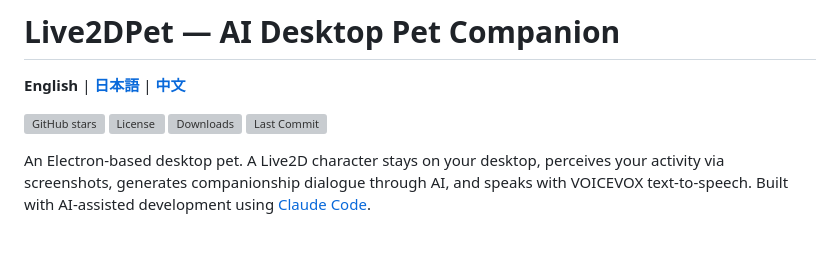
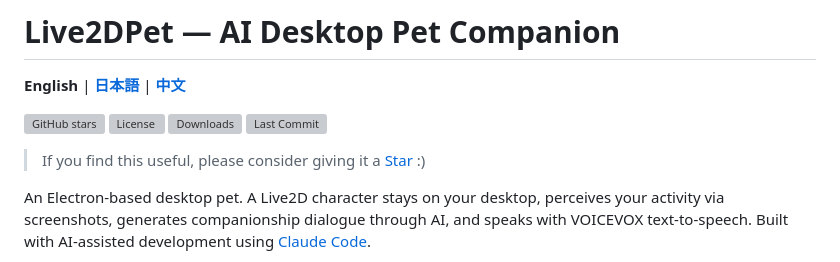
Before and after one commit to x380kkm/Live2DPet, a Markdown page: README.en.md, the part around the change. Drawn GitHub-style; grey boxes are pictures that could not be loaded.

Commit message:
docs: add star reminder to READMEs
Co-Authored-By: Claude Opus 4.6 (1M context) <noreply@anthropic.com>

```diff
--- a/README.en.md
+++ b/README.en.md
@@ -3,6 +3,8 @@
 **English** | **[日本語](README.ja.md)** | **[中文](README.md)**
 
 ![GitHub stars](https://img.shields.io/github/stars/x380kkm/Live2DPet) ![License](https://img.shields.io/github/license/x380kkm/Live2DPet) ![Downloads](https://img.shields.io/github/downloads/x380kkm/Live2DPet/total) ![Last Commit](https://img.shields.io/github/last-commit/x380kkm/Live2DPet)
+
+> If you find this useful, please consider giving it a [Star](https://github.com/x380kkm/Live2DPet) :)
 
 An Electron-based desktop pet. A Live2D character stays on your desktop, perceives your activity via screenshots, generates companionship dialogue through AI, and speaks with VOICEVOX text-to-speech. Built with AI-assisted development using [Claude Code](https://docs.anthropic.com/en/docs/claude-code).
 
```
Also changed, not shown: README.ja.md (+2 -0 lines), README.md (+2 -0 lines).
